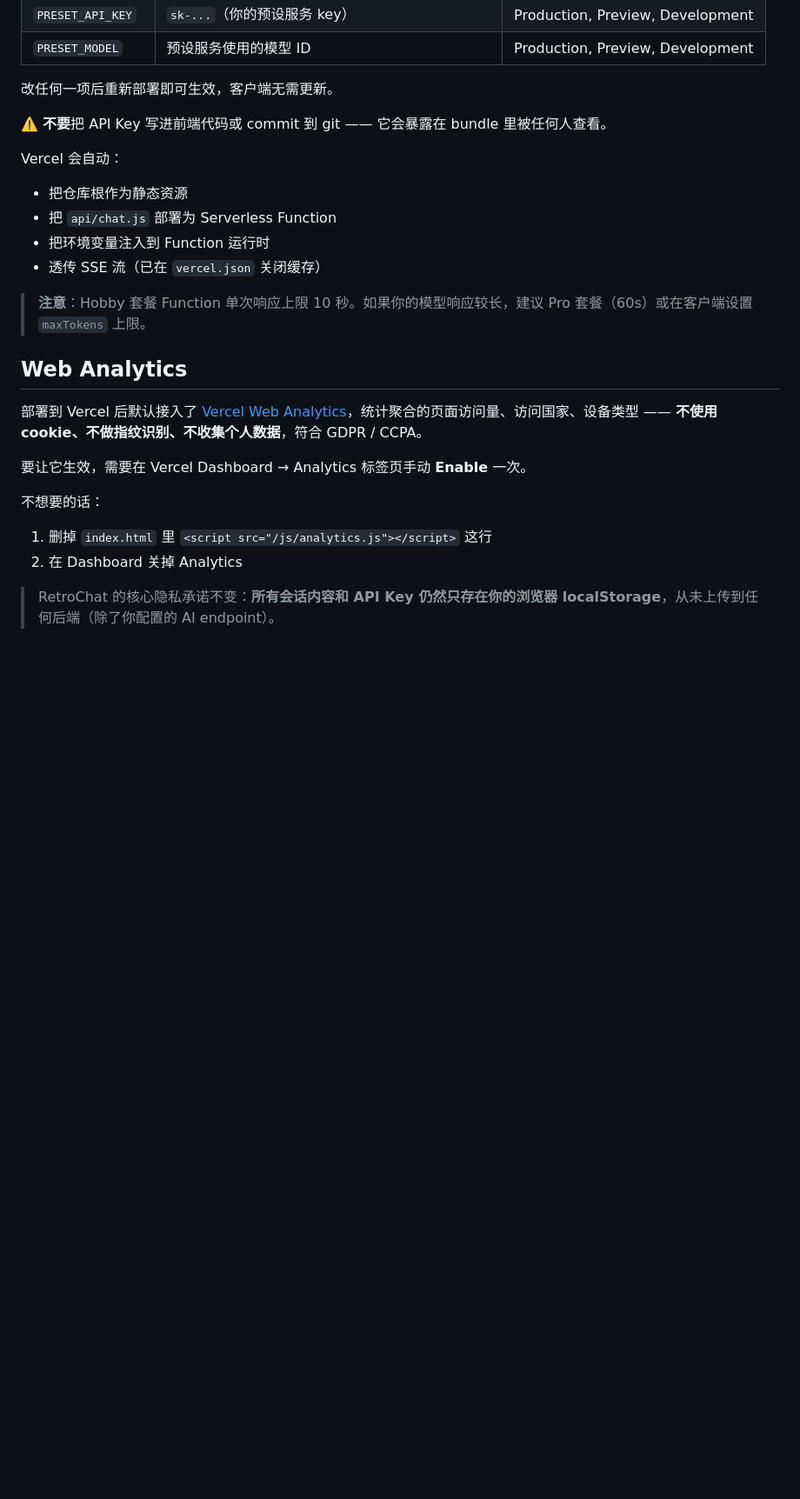
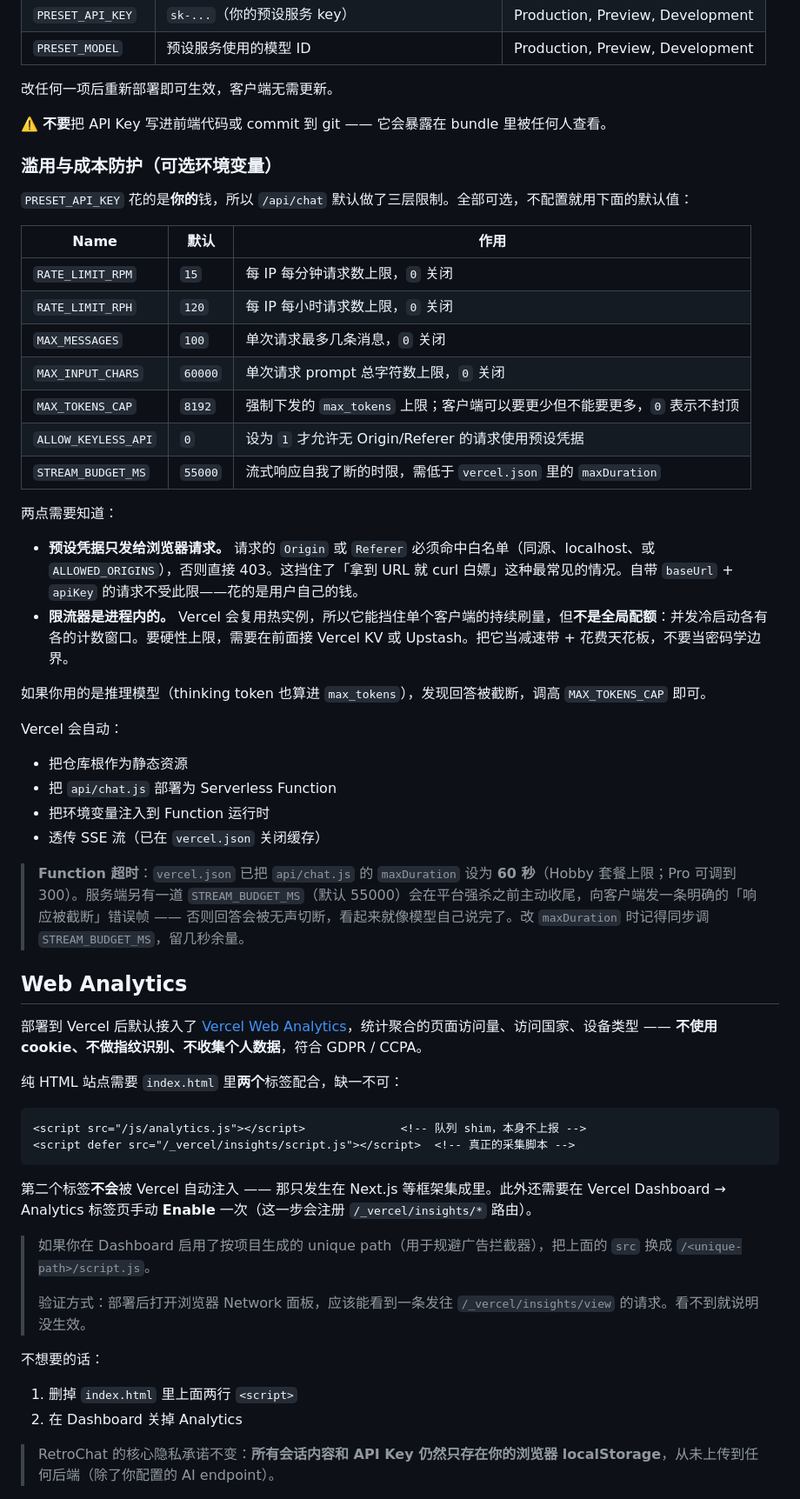
Before and after one commit to anyuxurl/retro-chat, a Markdown page: README.md, the part around one of its changes. Shown at 87% size. Rendered like a GitHub page; blank space fills up the shorter version.

````diff
--- a/README.md
+++ b/README.md
@@ -73,23 +108,55 @@ vercel deploy --prod
 
 ⚠️ **不要**把 API Key 写进前端代码或 commit 到 git —— 它会暴露在 bundle 里被任何人查看。
 
+### 滥用与成本防护（可选环境变量）
+
+`PRESET_API_KEY` 花的是**你的**钱，所以 `/api/chat` 默认做了三层限制。全部可选，不配置就用下面的默认值：
+
+| Name | 默认 | 作用 |
+|---|---|---|
+| `RATE_LIMIT_RPM` | `15` | 每 IP 每分钟请求数上限，`0` 关闭 |
+| `RATE_LIMIT_RPH` | `120` | 每 IP 每小时请求数上限，`0` 关闭 |
+| `MAX_MESSAGES` | `100` | 单次请求最多几条消息，`0` 关闭 |
+| `MAX_INPUT_CHARS` | `60000` | 单次请求 prompt 总字符数上限，`0` 关闭 |
+| `MAX_TOKENS_CAP` | `8192` | 强制下发的 `max_tokens` 上限；客户端可以要更少但不能要更多，`0` 表示不封顶 |
+| `ALLOW_KEYLESS_API` | `0` | 设为 `1` 才允许无 Origin/Referer 的请求使用预设凭据 |
+| `STREAM_BUDGET_MS` | `55000` | 流式响应自我了断的时限，需低于 `vercel.json` 里的 `maxDuration` |
+
+两点需要知道：
+
+- **预设凭据只发给浏览器请求。** 请求的 `Origin` 或 `Referer` 必须命中白名单（同源、localhost、或 `ALLOWED_ORIGINS`），否则直接 403。这挡住了「拿到 URL 就 curl 白嫖」这种最常见的情况。自带 `baseUrl` + `apiKey` 的请求不受此限——花的是用户自己的钱。
+- **限流器是进程内的。** Vercel 会复用热实例，所以它能挡住单个客户端的持续刷量，但**不是全局配额**：并发冷启动各有各的计数窗口。要硬性上限，需要在前面接 Vercel KV 或 Upstash。把它当减速带 + 花费天花板，不要当密码学边界。
+
+如果你用的是推理模型（thinking token 也算进 `max_tokens`），发现回答被截断，调高 `MAX_TOKENS_CAP` 即可。
+
 Vercel 会自动：
 - 把仓库根作为静态资源
 - 把 `api/chat.js` 部署为 Serverless Function
 - 把环境变量注入到 Function 运行时
 - 透传 SSE 流（已在 `vercel.json` 关闭缓存）
 
-> **注意**：Hobby 套餐 Function 单次响应上限 10 秒。如果你的模型响应较长，建议 Pro 套餐（60s）或在客户端设置 `maxTokens` 上限。
+> **Function 超时**：`vercel.json` 已把 `api/chat.js` 的 `maxDuration` 设为 **60 秒**（Hobby 套餐上限；Pro 可调到 300）。服务端另有一道 `STREAM_BUDGET_MS`（默认 55000）会在平台强杀之前主动收尾，向客户端发一条明确的「响应被截断」错误帧 —— 否则回答会被无声切断，看起来就像模型自己说完了。改 `maxDuration` 时记得同步调 `STREAM_BUDGET_MS`，留几秒余量。
 
 ## Web Analytics
 
 部署到 Vercel 后默认接入了 [Vercel Web Analytics](https://vercel.com/docs/analytics)，统计聚合的页面访问量、访问国家、设备类型 —— **不使用 cookie、不做指纹识别、不收集个人数据**，符合 GDPR / CCPA。
 
-要让它生效，需要在 Vercel Dashboard → Analytics 标签页手动 **Enable** 一次。
+纯 HTML 站点需要 `index.html` 里**两个**标签配合，缺一不可：
+
+```html
+<script src="/js/analytics.js"></script>              <!-- 队列 shim，本身不上报 -->
+<script defer src="/_vercel/insights/script.js"></script>  <!-- 真正的采集脚本 -->
+```
+
+第二个标签**不会**被 Vercel 自动注入 —— 那只发生在 Next.js 等框架集成里。此外还需要在 Vercel Dashboard → Analytics 标签页手动 **Enable** 一次（这一步会注册 `/_vercel/insights/*` 路由）。
+
+> 如果你在 Dashboard 启用了按项目生成的 unique path（用于规避广告拦截器），把上面的 `src` 换成 `/<unique-path>/script.js`。
+>
+> 验证方式：部署后打开浏览器 Network 面板，应该能看到一条发往 `/_vercel/insights/view` 的请求。看不到就说明没生效。
 
 不想要的话：
 
-1. 删掉 `index.html` 里 `<script src="/js/analytics.js"></script>` 这行
+1. 删掉 `index.html` 里上面两行 `<script>`
 2. 在 Dashboard 关掉 Analytics
 
 > RetroChat 的核心隐私承诺不变：**所有会话内容和 API Key 仍然只存在你的浏览器 localStorage**，从未上传到任何后端（除了你配置的 AI endpoint）。
````
Also changed, not shown: other parts of README.md (+36 -1 lines).
